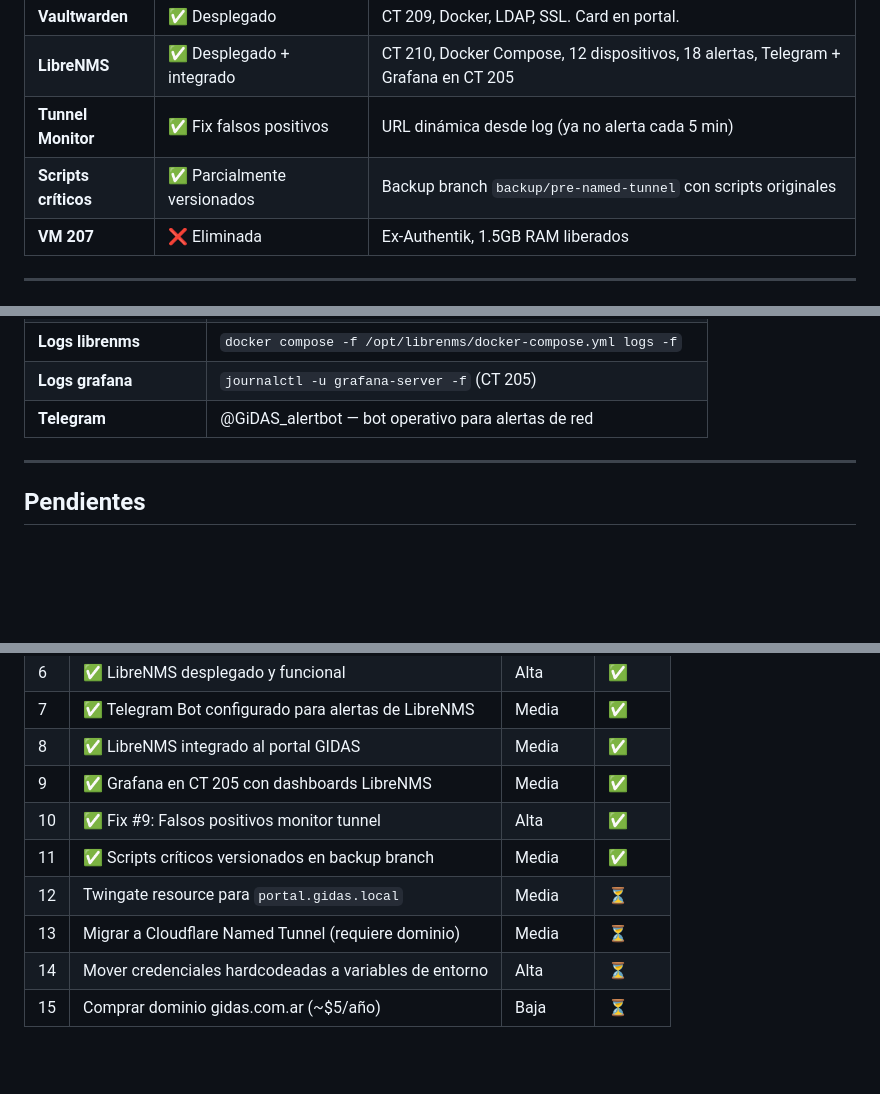
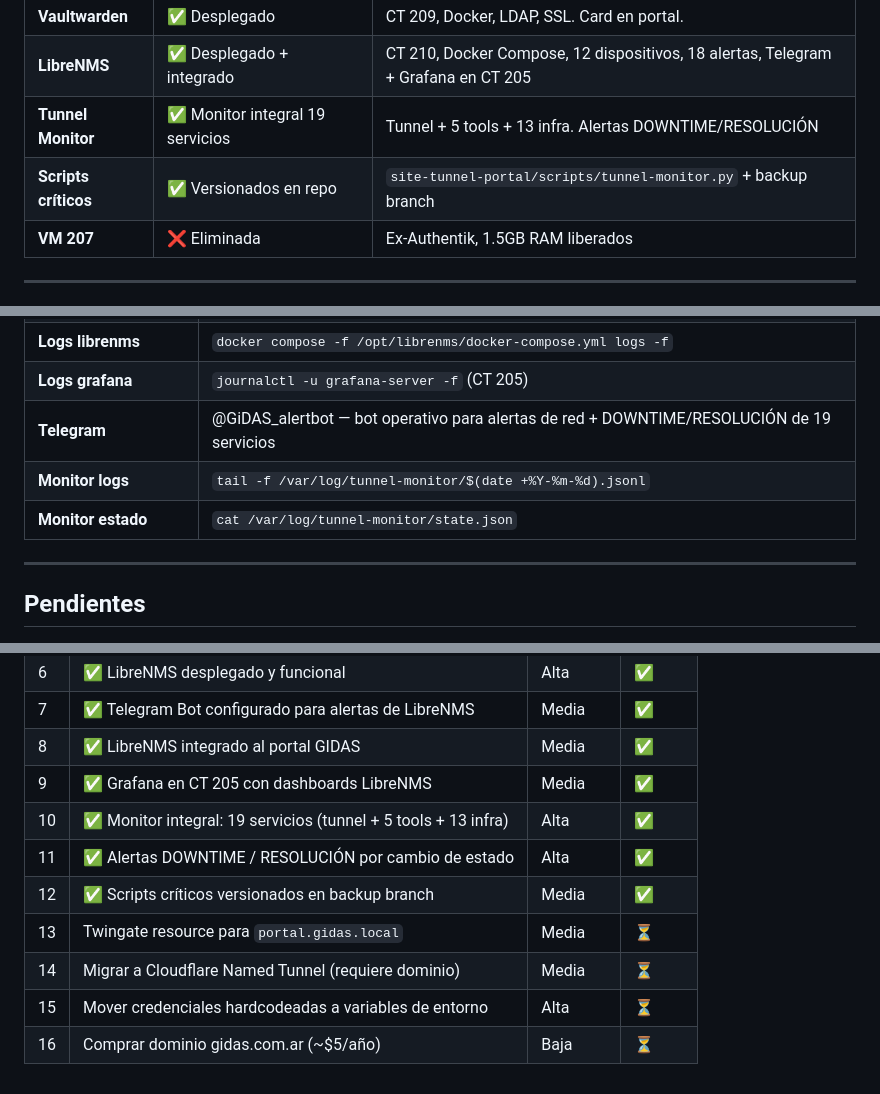
Before and after one commit to infraitgidas/infra, a Markdown page: docs/portal-acceso/avance.md, 3 parts joined by grey strips. Rendered like a GitHub page; blank space fills up the shorter version.

Commit message:
docs: actualiza avance, PROJECT e informe-cambios con monitor integral

```diff
--- a/docs/portal-acceso/avance.md
+++ b/docs/portal-acceso/avance.md
@@ -107,8 +107,8 @@ Portal web custom desarrollado con FastAPI + LDAP que permite a los miembros de
 | **GitLab** | ✅ Restaurado | System nginx ocupaba puerto 80. Solucionado: system nginx detenido, GitLab nginx reiniciado. |
 | **Vaultwarden** | ✅ Desplegado | CT 209, Docker, LDAP, SSL. Card en portal. |
 | **LibreNMS** | ✅ Desplegado + integrado | CT 210, Docker Compose, 12 dispositivos, 18 alertas, Telegram + Grafana en CT 205 |
-| **Tunnel Monitor** | ✅ Fix falsos positivos | URL dinámica desde log (ya no alerta cada 5 min) |
-| **Scripts críticos** | ✅ Parcialmente versionados | Backup branch `backup/pre-named-tunnel` con scripts originales |
+| **Tunnel Monitor** | ✅ Monitor integral 19 servicios | Tunnel + 5 tools + 13 infra. Alertas DOWNTIME/RESOLUCIÓN |
+| **Scripts críticos** | ✅ Versionados en repo | `site-tunnel-portal/scripts/tunnel-monitor.py` + backup branch |
 | **VM 207** | ❌ Eliminada | Ex-Authentik, 1.5GB RAM liberados |
 
 ---
@@ -153,7 +153,9 @@ Portal web custom desarrollado con FastAPI + LDAP que permite a los miembros de
 | **Logs vault** | `docker logs vaultwarden -f` |
 | **Logs librenms** | `docker compose -f /opt/librenms/docker-compose.yml logs -f` |
 | **Logs grafana** | `journalctl -u grafana-server -f` (CT 205) |
-| **Telegram** | @GiDAS_alertbot — bot operativo para alertas de red |
+| **Telegram** | @GiDAS_alertbot — bot operativo para alertas de red + DOWNTIME/RESOLUCIÓN de 19 servicios |
+| **Monitor logs** | `tail -f /var/log/tunnel-monitor/$(date +%Y-%m-%d).jsonl` |
+| **Monitor estado** | `cat /var/log/tunnel-monitor/state.json` |
 
 ---
 
@@ -170,9 +172,10 @@ Portal web custom desarrollado con FastAPI + LDAP que permite a los miembros de
 | 7 | ✅ Telegram Bot configurado para alertas de LibreNMS | Media | ✅ |
 | 8 | ✅ LibreNMS integrado al portal GIDAS | Media | ✅ |
 | 9 | ✅ Grafana en CT 205 con dashboards LibreNMS | Media | ✅ |
-| 10 | ✅ Fix #9: Falsos positivos monitor tunnel | Alta | ✅ |
-| 11 | ✅ Scripts críticos versionados en backup branch | Media | ✅ |
-| 12 | Twingate resource para `portal.gidas.local` | Media | ⏳ |
-| 13 | Migrar a Cloudflare Named Tunnel (requiere dominio) | Media | ⏳ |
-| 14 | Mover credenciales hardcodeadas a variables de entorno | Alta | ⏳ |
-| 15 | Comprar dominio gidas.com.ar (~$5/año) | Baja | ⏳ |
+| 10 | ✅ Monitor integral: 19 servicios (tunnel + 5 tools + 13 infra) | Alta | ✅ |
+| 11 | ✅ Alertas DOWNTIME / RESOLUCIÓN por cambio de estado | Alta | ✅ |
+| 12 | ✅ Scripts críticos versionados en backup branch | Media | ✅ |
+| 13 | Twingate resource para `portal.gidas.local` | Media | ⏳ |
+| 14 | Migrar a Cloudflare Named Tunnel (requiere dominio) | Media | ⏳ |
+| 15 | Mover credenciales hardcodeadas a variables de entorno | Alta | ⏳ |
+| 16 | Comprar dominio gidas.com.ar (~$5/año) | Baja | ⏳ |
```
Also changed, not shown: other parts of docs/portal-acceso/avance.md (+1 -1 lines), PROJECT.md (+1 -1 lines), 1 other file.
